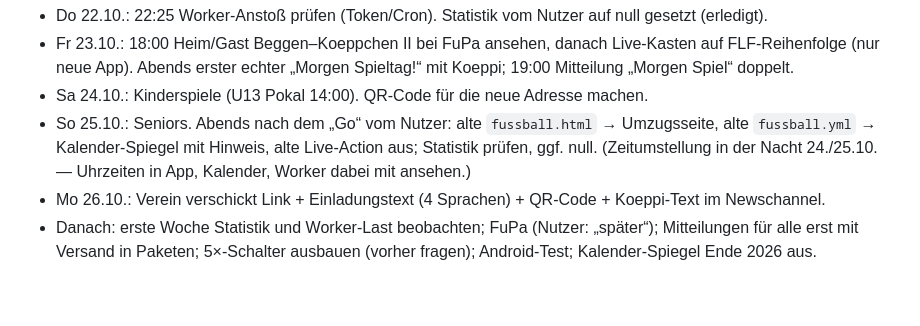
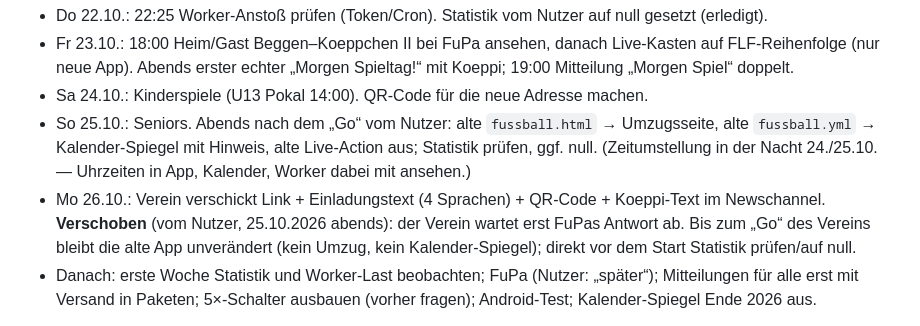
Before and after one commit to fckoeppchen/fckoeppchen.github.io, a Markdown page: CLAUDE.md, the part around the change. Rendered like a GitHub page; blank space fills up the shorter version.

Commit message:
Doku: Start beim Verein verschoben (FuPa-Antwort abwarten)
Co-Authored-By: Claude Opus 5.5 <noreply@anthropic.com>
Claude-Session: https://claude.ai/code/session_013ie3vZaYxEB3GuytwEjtct

```diff
--- a/CLAUDE.md
+++ b/CLAUDE.md
@@ -246,6 +246,8 @@ seit 23.10. jede Minute je Handy) anschauen.
   `fussball.yml` → Kalender-Spiegel mit Hinweis, alte Live-Action aus; Statistik prüfen, ggf. null.
   (Zeitumstellung in der Nacht 24./25.10. — Uhrzeiten in App, Kalender, Worker dabei mit ansehen.)
 - Mo 26.10.: Verein verschickt Link + Einladungstext (4 Sprachen) + QR-Code + Koeppi-Text im Newschannel.
+  **Verschoben** (vom Nutzer, 25.10.2026 abends): der Verein wartet erst FuPas Antwort ab. Bis zum „Go“ des Vereins bleibt die alte
+  App unverändert (kein Umzug, kein Kalender-Spiegel); direkt vor dem Start Statistik prüfen/auf null.
 - Danach: erste Woche Statistik und Worker-Last beobachten; FuPa (Nutzer: „später“); Mitteilungen für alle
   erst mit Versand in Paketen; 5×-Schalter ausbauen (vorher fragen); Android-Test; Kalender-Spiegel Ende 2026 aus.
 
```
